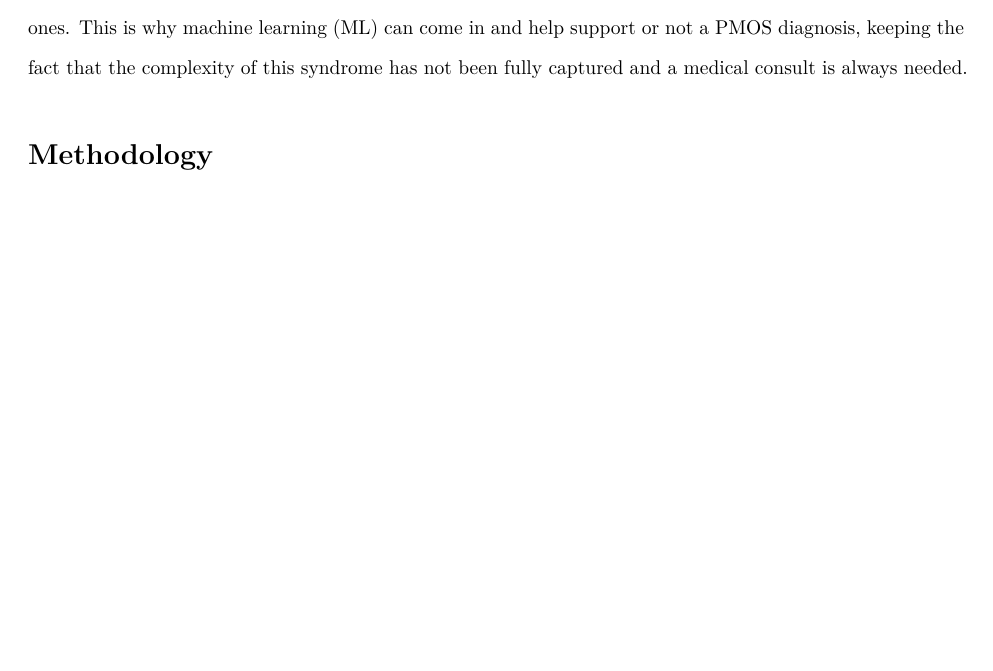
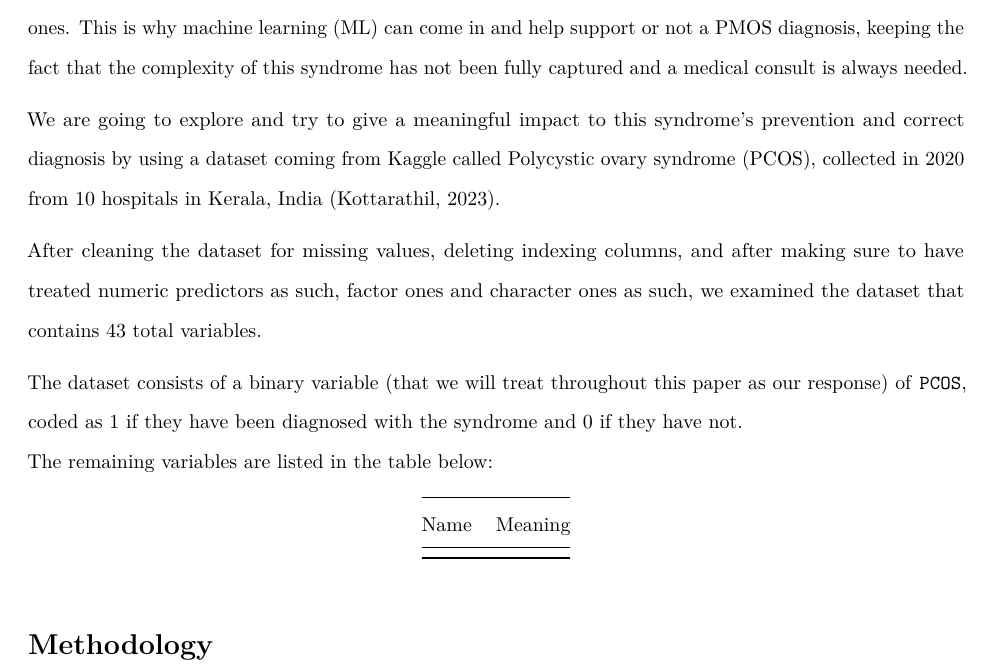
Before and after one commit to dsci445-csu/project-2, an R Markdown document (Communal Paper.Rmd): part of page 2 of 9 before the commit and part of page 2 of 10 after it, cut so that both start at the same text, the shorter picture padded with empty space. Rendered offline with R 4.5, knitr and Pandoc, then LaTeX, with nearby package versions; some code elsewhere in the file could not run offline; common packages that the code uses without loading them are loaded.

Commit message:
start of table with predictors

```diff
--- a/Communal Paper.Rmd
+++ b/Communal Paper.Rmd
@@ -45,6 +45,15 @@ The widespread criterion used in diagnosing PMOS is the Rotterdam Criterion, dev
 These criteria, especially the first and last are easily verifiable, without the need of expensive medical machinery, but not shared universally by the totality of the medical community (Hdaib et al., 2022). At the same time Christ & Cedars (2023) detailed the rising cases of false positive and false negative diagnosis which can impact either way a woman's life significantly.
 In the recent years, there is a crescent need for more accurate diagnosis and, most importantly, un-expensive ones. This is why machine learning (ML) can come in and help support or not a PMOS diagnosis, keeping the fact that the complexity of this syndrome has not been fully captured and a medical consult is always needed.
 
+We are going to explore and try to give a meaningful impact to this syndrome's prevention and correct diagnosis by using a dataset coming from Kaggle called Polycystic ovary syndrome (PCOS), collected in 2020 from 10 hospitals in Kerala, India (Kottarathil, 2023).
+
+After cleaning the dataset for missing values, deleting indexing columns, and after making sure to have  treated numeric predictors as such, factor ones and character ones as such, we examined the dataset that contains 43 total variables.
+
+The dataset consists of a binary variable (that we will treat throughout this paper as our response) of `PCOS`, coded as 1 if they have been diagnosed with the syndrome and 0 if they have not.
+The remaining variables are listed in the table below:
+
+| Name | Meaning |
+|----------|-----------|
 
 
 
```
